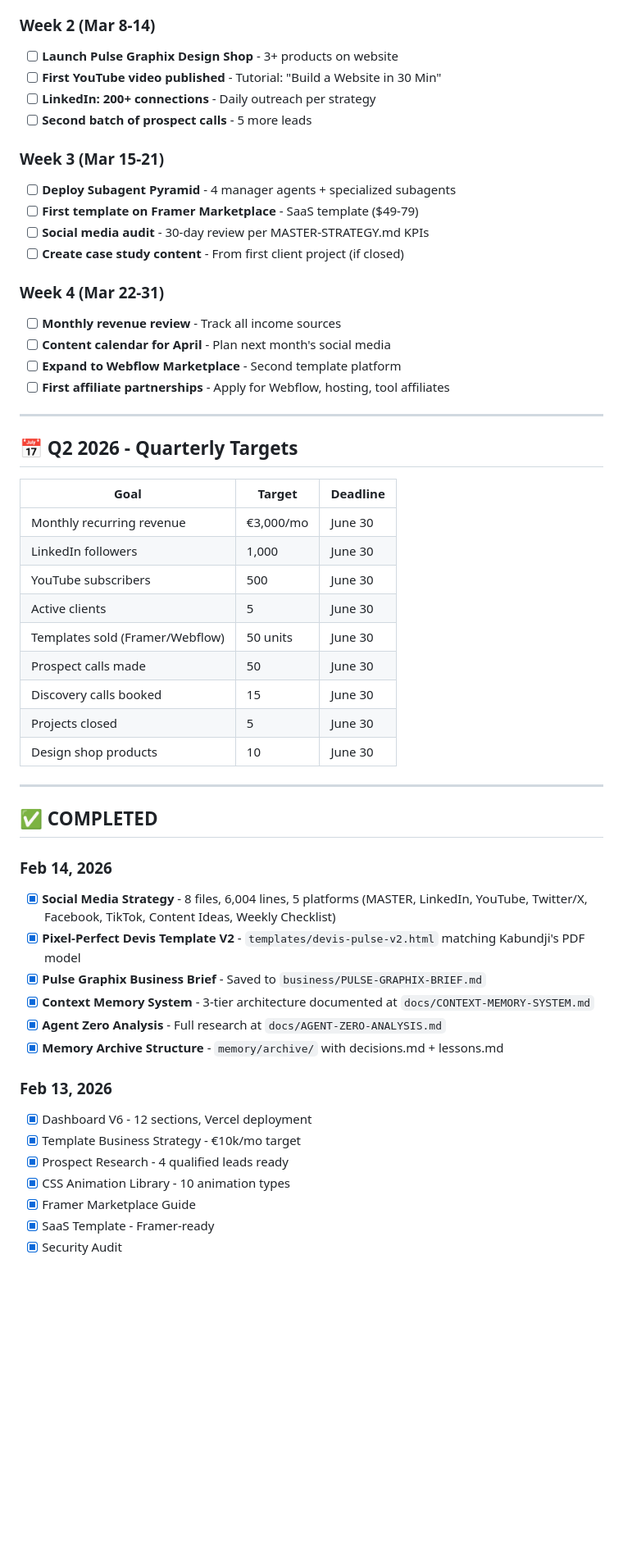
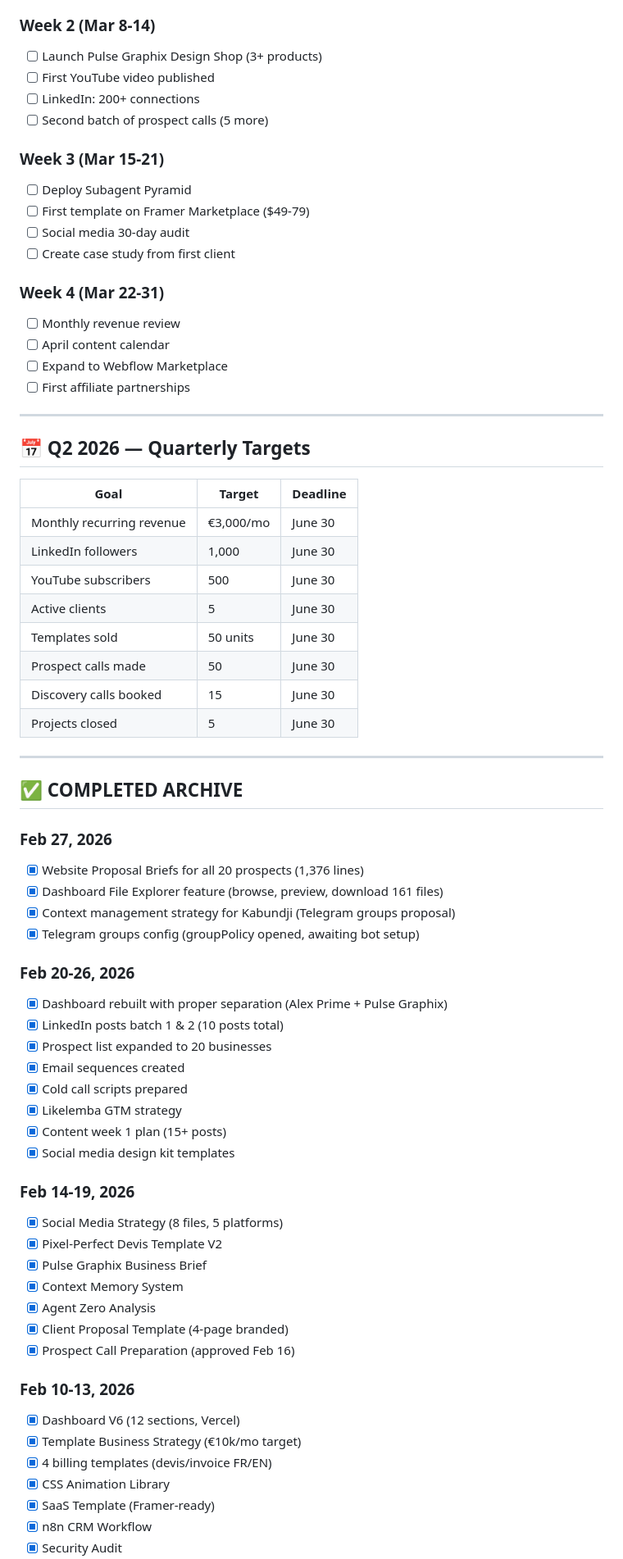
Before and after one commit to ALEXPRIME000/alex-dashboard, a Markdown page: TODO.md, the part around one of its changes. Shown at 82% size. GitHub-like rendering; blank space fills up the shorter version.

Commit message:
Update TODO.md (was 2 weeks outdated) + log Feb 27 overnight session

```diff
--- a/TODO.md
+++ b/TODO.md
@@ -121,25 +90,25 @@
 
 ### Week 2 (Mar 8-14)
-- [ ] **Launch Pulse Graphix Design Shop** - 3+ products on website
-- [ ] **First YouTube video published** - Tutorial: "Build a Website in 30 Min"
-- [ ] **LinkedIn: 200+ connections** - Daily outreach per strategy
-- [ ] **Second batch of prospect calls** - 5 more leads
+- [ ] Launch Pulse Graphix Design Shop (3+ products)
+- [ ] First YouTube video published
+- [ ] LinkedIn: 200+ connections
+- [ ] Second batch of prospect calls (5 more)
 
 ### Week 3 (Mar 15-21)
-- [ ] **Deploy Subagent Pyramid** - 4 manager agents + specialized subagents
-- [ ] **First template on Framer Marketplace** - SaaS template ($49-79)
-- [ ] **Social media audit** - 30-day review per MASTER-STRATEGY.md KPIs
-- [ ] **Create case study content** - From first client project (if closed)
+- [ ] Deploy Subagent Pyramid
+- [ ] First template on Framer Marketplace ($49-79)
+- [ ] Social media 30-day audit
+- [ ] Create case study from first client
 
 ### Week 4 (Mar 22-31)
-- [ ] **Monthly revenue review** - Track all income sources
-- [ ] **Content calendar for April** - Plan next month's social media
-- [ ] **Expand to Webflow Marketplace** - Second template platform
-- [ ] **First affiliate partnerships** - Apply for Webflow, hosting, tool affiliates
+- [ ] Monthly revenue review
+- [ ] April content calendar
+- [ ] Expand to Webflow Marketplace
+- [ ] First affiliate partnerships
 
 ---
 
-## 📅 Q2 2026 - Quarterly Targets
+## 📅 Q2 2026 — Quarterly Targets
 
 | Goal | Target | Deadline |
 |------|--------|----------|
@@ -147,29 +116,45 @@
 | LinkedIn followers | 1,000 | June 30 |
 | YouTube subscribers | 500 | June 30 |
 | Active clients | 5 | June 30 |
-| Templates sold (Framer/Webflow) | 50 units | June 30 |
+| Templates sold | 50 units | June 30 |
 | Prospect calls made | 50 | June 30 |
 | Discovery calls booked | 15 | June 30 |
 | Projects closed | 5 | June 30 |
-| Design shop products | 10 | June 30 |
 
 ---
 
-## ✅ COMPLETED
+## ✅ COMPLETED ARCHIVE
 
-### Feb 14, 2026
-- [x] **Social Media Strategy** - 8 files, 6,004 lines, 5 platforms (MASTER, LinkedIn, YouTube, Twitter/X, Facebook, TikTok, Content Ideas, Weekly Checklist)
-- [x] **Pixel-Perfect Devis Template V2** - `templates/devis-pulse-v2.html` matching Kabundji's PDF model
-- [x] **Pulse Graphix Business Brief** - Saved to `business/PULSE-GRAPHIX-BRIEF.md`
-- [x] **Context Memory System** - 3-tier architecture documented at `docs/CONTEXT-MEMORY-SYSTEM.md`
-- [x] **Agent Zero Analysis** - Full research at `docs/AGENT-ZERO-ANALYSIS.md`
-- [x] **Memory Archive Structure** - `memory/archive/` with decisions.md + lessons.md
+### Feb 27, 2026
+- [x] Website Proposal Briefs for all 20 prospects (1,376 lines)
+- [x] Dashboard File Explorer feature (browse, preview, download 161 files)
+- [x] Context management strategy for Kabundji (Telegram groups proposal)
+- [x] Telegram groups config (groupPolicy opened, awaiting bot setup)
 
-### Feb 13, 2026
-- [x] Dashboard V6 - 12 sections, Vercel deployment
-- [x] Template Business Strategy - €10k/mo target
-- [x] Prospect Research - 4 qualified leads ready
-- [x] CSS Animation Library - 10 animation types
-- [x] Framer Marketplace Guide
-- [x] SaaS Template - Framer-ready
+### Feb 20-26, 2026
+- [x] Dashboard rebuilt with proper separation (Alex Prime + Pulse Graphix)
+- [x] LinkedIn posts batch 1 & 2 (10 posts total)
+- [x] Prospect list expanded to 20 businesses
+- [x] Email sequences created
+- [x] Cold call scripts prepared
+- [x] Likelemba GTM strategy
+- [x] Content week 1 plan (15+ posts)
+- [x] Social media design kit templates
+
+### Feb 14-19, 2026
+- [x] Social Media Strategy (8 files, 5 platforms)
+- [x] Pixel-Perfect Devis Template V2
+- [x] Pulse Graphix Business Brief
+- [x] Context Memory System
+- [x] Agent Zero Analysis
+- [x] Client Proposal Template (4-page branded)
+- [x] Prospect Call Preparation (approved Feb 16)
+
+### Feb 10-13, 2026
+- [x] Dashboard V6 (12 sections, Vercel)
+- [x] Template Business Strategy (€10k/mo target)
+- [x] 4 billing templates (devis/invoice FR/EN)
+- [x] CSS Animation Library
+- [x] SaaS Template (Framer-ready)
+- [x] n8n CRM Workflow
 - [x] Security Audit
```
Also changed, not shown: other parts of TODO.md (+64 -113 lines), memory/2026-02-27.md (added, +62 -0 lines).
